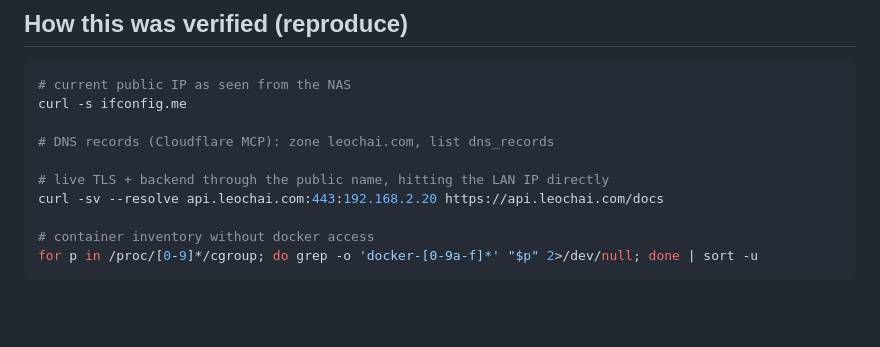
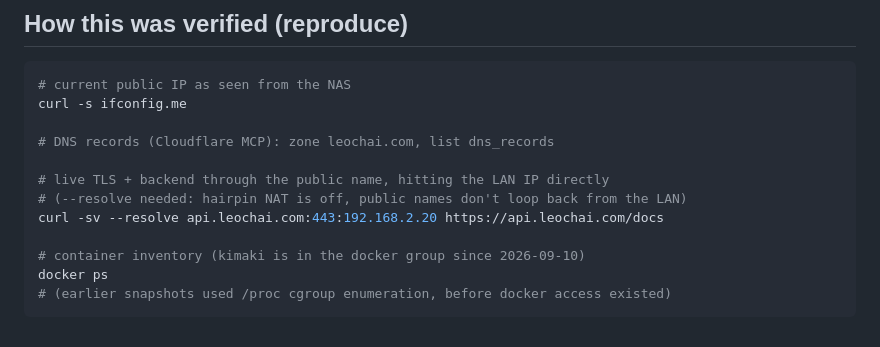
Before and after one commit to TheLeoChai/leochai-website, a Markdown page: docs/infra.md, the part around the change. Rendered like a GitHub page; blank space fills up the shorter version.

Commit message:
Update verification notes for docker group access

````diff
--- a/docs/infra.md
+++ b/docs/infra.md
@@ -154,8 +154,10 @@ curl -s ifconfig.me
 # DNS records (Cloudflare MCP): zone leochai.com, list dns_records
 
 # live TLS + backend through the public name, hitting the LAN IP directly
+# (--resolve needed: hairpin NAT is off, public names don't loop back from the LAN)
 curl -sv --resolve api.leochai.com:443:192.168.2.20 https://api.leochai.com/docs
 
-# container inventory without docker access
-for p in /proc/[0-9]*/cgroup; do grep -o 'docker-[0-9a-f]*' "$p" 2>/dev/null; done | sort -u
+# container inventory (kimaki is in the docker group since 2026-09-10)
+docker ps
+# (earlier snapshots used /proc cgroup enumeration, before docker access existed)
 ```
````
